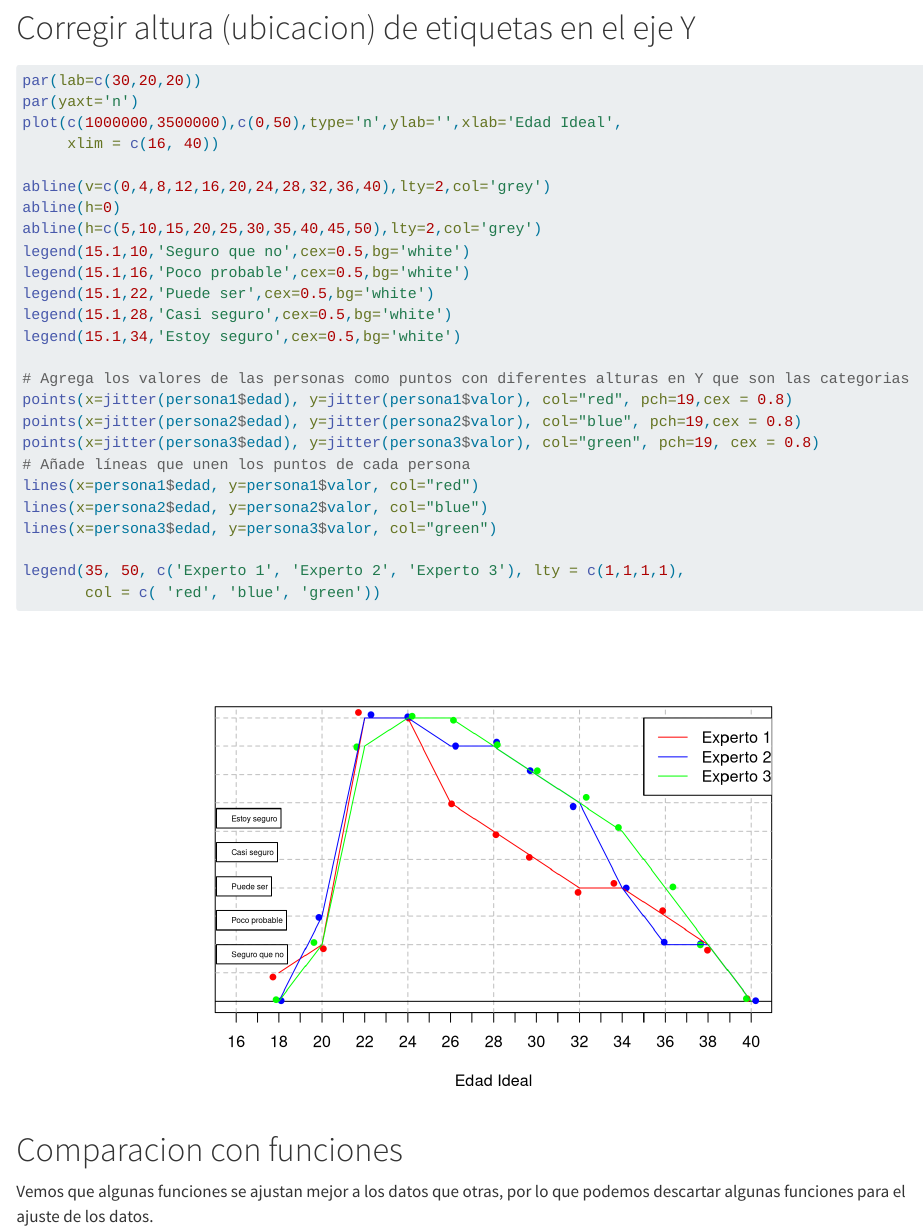
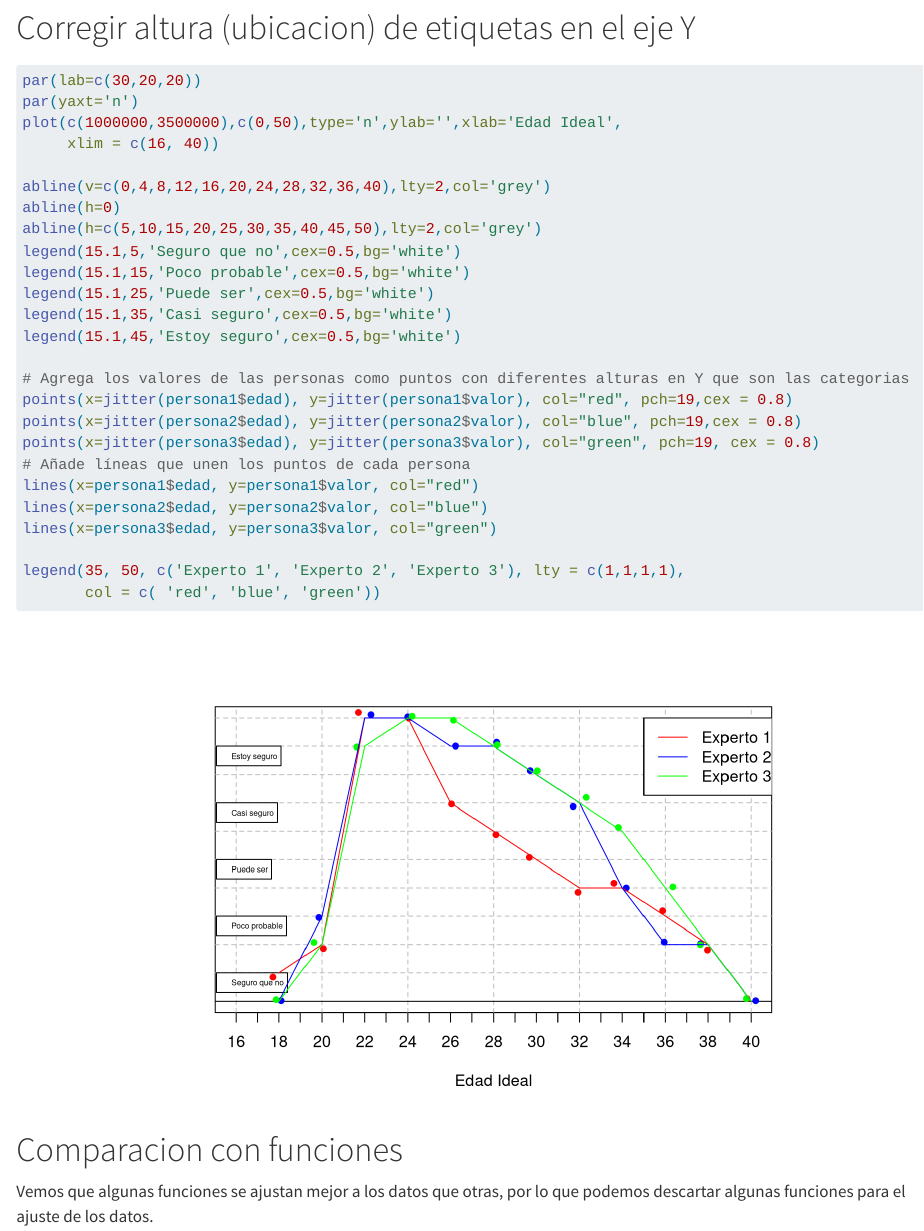
Before and after one commit to pablovanegas/elicitacionR, a Quarto document (ElicitacionEdad.qmd): the page in a window 1100 px wide, from 550 px down. Rendered offline with R 4.5, knitr and Pandoc in place of Quarto, with nearby package versions; code that draws random numbers runs with fixed seeds of ours; long lines of code are wrapped.

Commit message:
version3

```diff
--- a/ElicitacionEdad.qmd
+++ b/ElicitacionEdad.qmd
@@ -59,11 +60,11 @@ plot(c(1000000,3500000),c(0,50),type='n',ylab='',xlab='Edad Ideal',
 abline(v=c(0,4,8,12,16,20,24,28,32,36,40),lty=2,col='grey')
 abline(h=0)
 abline(h=c(5,10,15,20,25,30,35,40,45,50),lty=2,col='grey')
-legend(15.1,10,'Seguro que no',cex=0.5,bg='white')
-legend(15.1,16,'Poco probable',cex=0.5,bg='white')
-legend(15.1,22,'Puede ser',cex=0.5,bg='white')
-legend(15.1,28,'Casi seguro',cex=0.5,bg='white')
-legend(15.1,34,'Estoy seguro',cex=0.5,bg='white')
+legend(15.1,5,'Seguro que no',cex=0.5,bg='white')
+legend(15.1,15,'Poco probable',cex=0.5,bg='white')
+legend(15.1,25,'Puede ser',cex=0.5,bg='white')
+legend(15.1,35,'Casi seguro',cex=0.5,bg='white')
+legend(15.1,45,'Estoy seguro',cex=0.5,bg='white')
 
 # Agrega los valores de las personas como puntos con diferentes alturas en Y que son las categorias
 points(x=jitter(persona1$edad), y=jitter(persona1$valor), col="red", pch=19,cex = 0.8)
```
Also changed, not shown: ElicitacionEdad.qmd (3 more changed lines).
